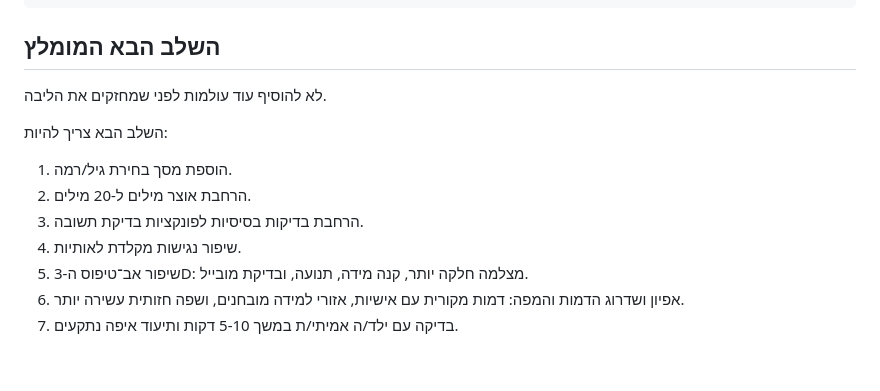
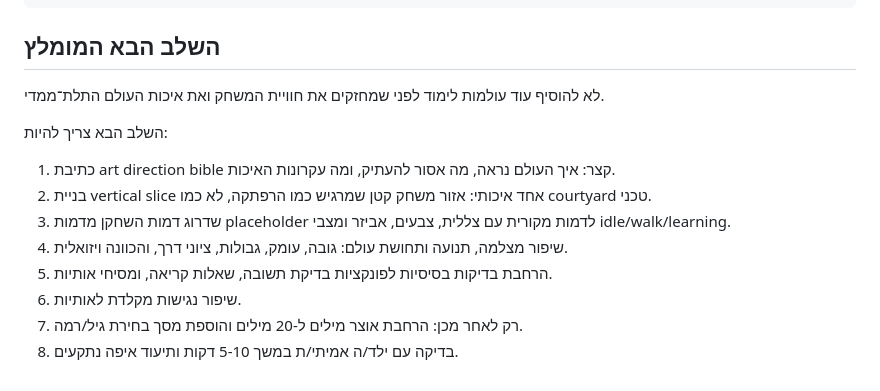
Before and after one commit to matanshaul-arch/GAMEREAD, a Markdown page: PROJECT_SUMMARY.md, the part around the change. GitHub-like rendering.

```diff
--- a/PROJECT_SUMMARY.md
+++ b/PROJECT_SUMMARY.md
@@ -112,14 +112,15 @@ node tests/validate-content.js
 
 ## השלב הבא המומלץ
 
-לא להוסיף עוד עולמות לפני שמחזקים את הליבה.
+לא להוסיף עוד עולמות לימוד לפני שמחזקים את חוויית המשחק ואת איכות העולם התלת־ממדי.
 
 השלב הבא צריך להיות:
 
-1. הוספת מסך בחירת גיל/רמה.
-2. הרחבת אוצר מילים ל-20 מילים.
-3. הרחבת בדיקות בסיסיות לפונקציות בדיקת תשובה.
-4. שיפור נגישות מקלדת לאותיות.
-5. שיפור אב־טיפוס ה-3D: מצלמה חלקה יותר, קנה מידה, תנועה, ובדיקת מובייל.
-6. אפיון ושדרוג הדמות והמפה: דמות מקורית עם אישיות, אזורי למידה מובחנים, ושפה חזותית עשירה יותר.
-7. בדיקה עם ילד/ה אמיתי/ת במשך 5-10 דקות ותיעוד איפה נתקעים.
+1. כתיבת art direction bible קצר: איך העולם נראה, מה אסור להעתיק, ומה עקרונות האיכות.
+2. בניית vertical slice אחד איכותי: אזור משחק קטן שמרגיש כמו הרפתקה, לא כמו courtyard טכני.
+3. שדרוג דמות השחקן מדמות placeholder לדמות מקורית עם צללית, צבעים, אביזר ומצבי idle/walk/learning.
+4. שיפור מצלמה, תנועה ותחושת עולם: גובה, עומק, גבולות, ציוני דרך, והכוונה ויזואלית.
+5. הרחבת בדיקות בסיסיות לפונקציות בדיקת תשובה, שאלות קריאה, ומסיחי אותיות.
+6. שיפור נגישות מקלדת לאותיות.
+7. רק לאחר מכן: הרחבת אוצר מילים ל-20 מילים והוספת מסך בחירת גיל/רמה.
+8. בדיקה עם ילד/ה אמיתי/ת במשך 5-10 דקות ותיעוד איפה נתקעים.
```
Also changed, not shown: GITHUB_TASKS.md (+97 -1 lines).
